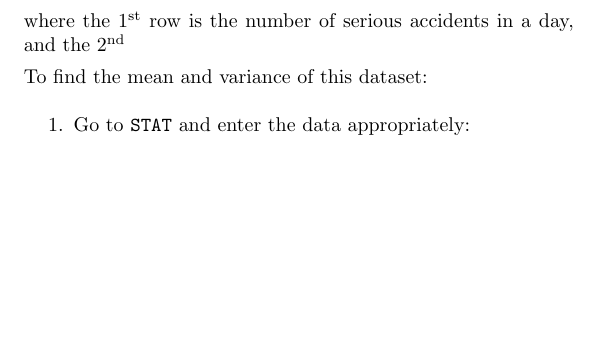
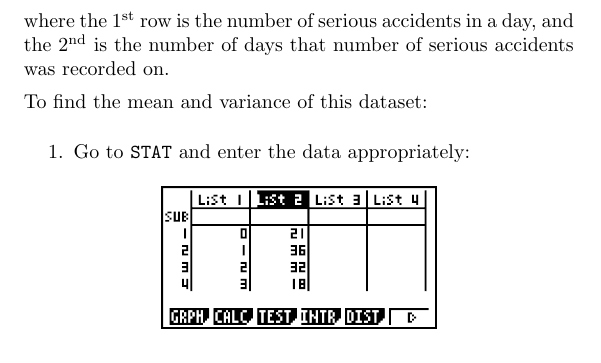
Before and after one commit to oliverli/A-Level-Notes, a LaTeX thesis (Casio/guide.tex): part of page 36 of 55, cut so that both start at the same text, the shorter picture padded with empty space. Compiled offline with pdfLaTeX.

Commit message:
grammar for accident example

```diff
--- a/Casio/guide.tex
+++ b/Casio/guide.tex
@@ -769,7 +769,7 @@ Over a period of 120 days, the number of serious accidents in a day along a cert
 	\end{tabular}
 \end{center}
 
-where the \nth{1} row is the number of serious accidents in a day, and the \nth{2}
+where the \nth{1} row is the number of serious accidents in a day, and the \nth{2} is the number of days that number of serious accidents was recorded on.
 
 To find the mean and variance of this dataset:
 \begin{enumerate}
```
Also changed, not shown: Casio/guide.pdf.
